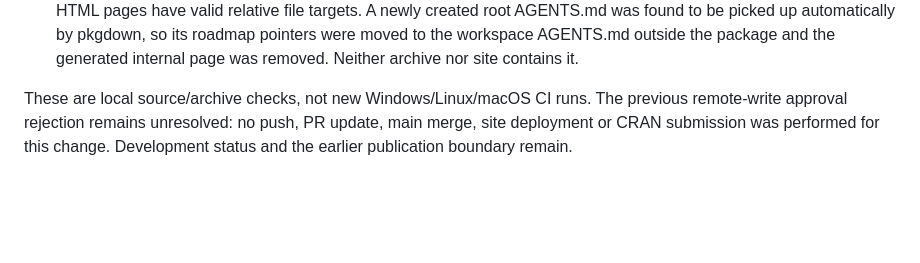
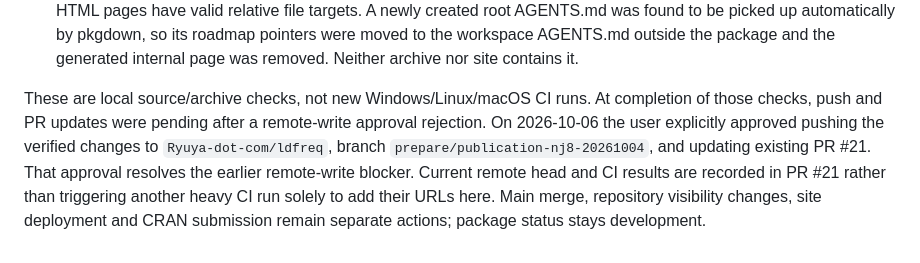
Before and after one commit to Ryuya-dot-com/ldfreq, a Markdown page: development/PUBLICATION-20261004.md, the part around the change. GitHub-like rendering; blank space fills up the shorter version.

Commit message:
Record approval for branch push and PR update

```diff
--- a/development/PUBLICATION-20261004.md
+++ b/development/PUBLICATION-20261004.md
@@ -1530,6 +1530,11 @@ Evidence: `reviews/ldfreq-annotation-evaluation-20261005/evidence/`.
   generated internal page was removed. Neither archive nor site contains it.
 
 These are local source/archive checks, not new Windows/Linux/macOS CI runs.
-The previous remote-write approval rejection remains unresolved: no push,
-PR update, main merge, site deployment or CRAN submission was performed for
-this change. Development status and the earlier publication boundary remain.
+At completion of those checks, push and PR updates were pending after a
+remote-write approval rejection. On 2026-10-06 the user explicitly approved
+pushing the verified changes to `Ryuya-dot-com/ldfreq`, branch
+`prepare/publication-nj8-20261004`, and updating existing PR #21. That approval
+resolves the earlier remote-write blocker. Current remote head and CI results
+are recorded in PR #21 rather than triggering another heavy CI run solely to
+add their URLs here. Main merge, repository visibility changes, site deployment
+and CRAN submission remain separate actions; package status stays development.
```
